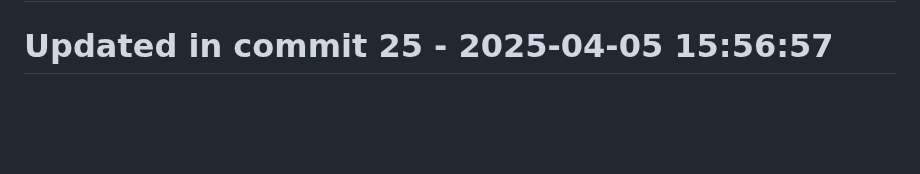
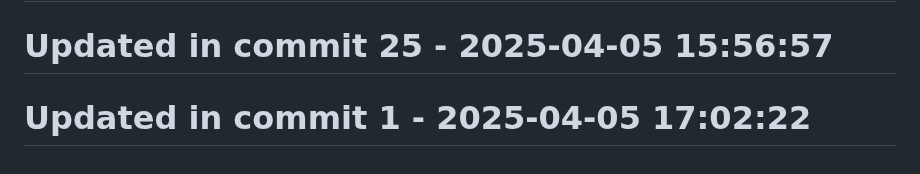
Before and after one commit to llamasearchai/llamascale, a Markdown page: README.md, the part around the change. GitHub-like rendering; blank space fills up the shorter version.

Commit message:
chore: Maintain README.md configuration

```diff
--- a/README.md
+++ b/README.md
@@ -367,3 +367,5 @@ Contributions are welcome! Please feel free to submit a Pull Request.
 # Updated in commit 17 - 2025-04-05 15:56:57
 
 # Updated in commit 25 - 2025-04-05 15:56:57
+
+# Updated in commit 1 - 2025-04-05 17:02:22
```
